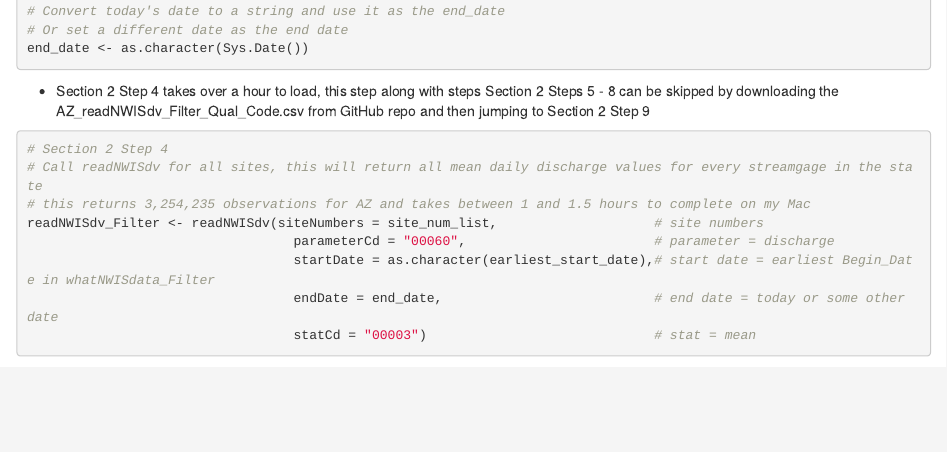
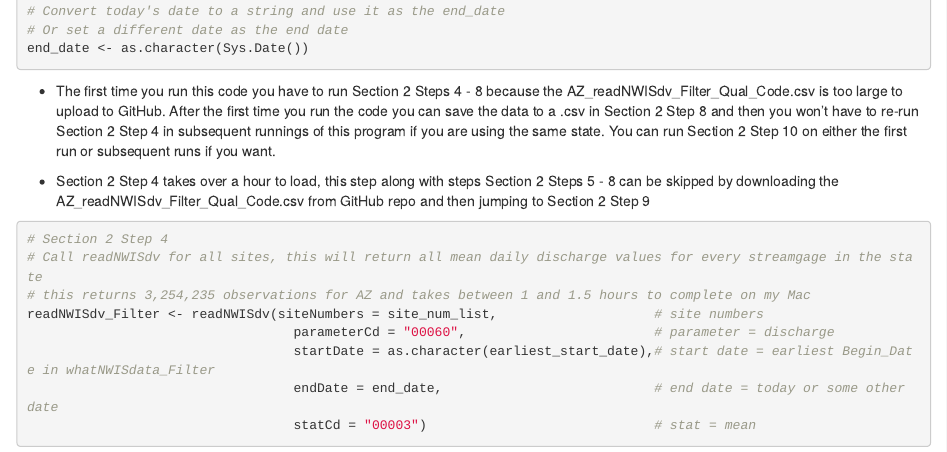
Before and after one commit to Jake-Gluck/streamflow_WesternUS, an R Markdown document (NWIS_Streamgage_R_Filter.Rmd): the page in a window 1100 px wide, from 3130 px down. Rendered offline with R 4.5, knitr and Pandoc, with nearby package versions; some code elsewhere in the file could not run offline.

Commit message:
Update NWIS_Streamgage_R_Filter.Rmd
-   The first time you run this code you have to run Section 2 Steps 4 - 8 because the AZ_readNWISdv_Filter_Qual_Code.csv is too large to upload to GitHub. After the first time you run the code you can save the data to a .csv in Section 2 Step 8 and then you won't have to re-run Section 2 Step 4 in subsequent runnings of this program if you are using the same state. You can run Section 2 Step 10 on either the first run or subsequent runs if you want.

````diff
--- a/NWIS_Streamgage_R_Filter.Rmd
+++ b/NWIS_Streamgage_R_Filter.Rmd
@@ -138,6 +138,7 @@ earliest_start_date <- min(whatNWISdata_Filter$Begin_Date, na.rm = TRUE)
 # Or set a different date as the end date
 end_date <- as.character(Sys.Date())
 ```
+-   The first time you run this code you have to run Section 2 Steps 4 - 8 because the AZ_readNWISdv_Filter_Qual_Code.csv is too large to upload to GitHub. After the first time you run the code you can save the data to a .csv in Section 2 Step 8 and then you won't have to re-run Section 2 Step 4 in subsequent runnings of this program if you are using the same state. You can run Section 2 Step 10 on either the first run or subsequent runs if you want.
 
 -   Section 2 Step 4 takes over a hour to load, this step along with steps Section 2 Steps 5 - 8 can be skipped by downloading the AZ_readNWISdv_Filter_Qual_Code.csv from GitHub repo and then jumping to Section 2 Step 9
 
````
